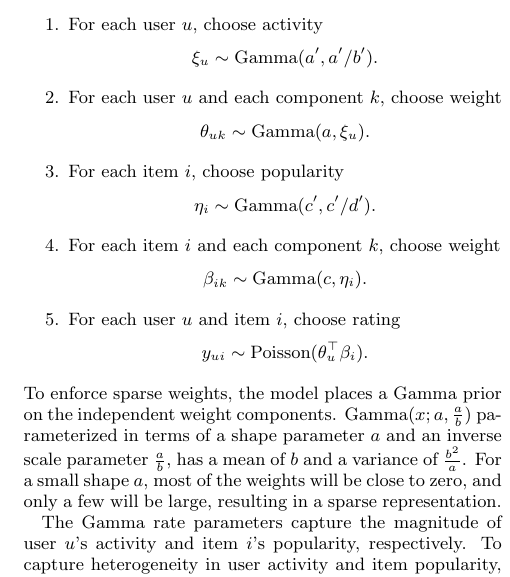
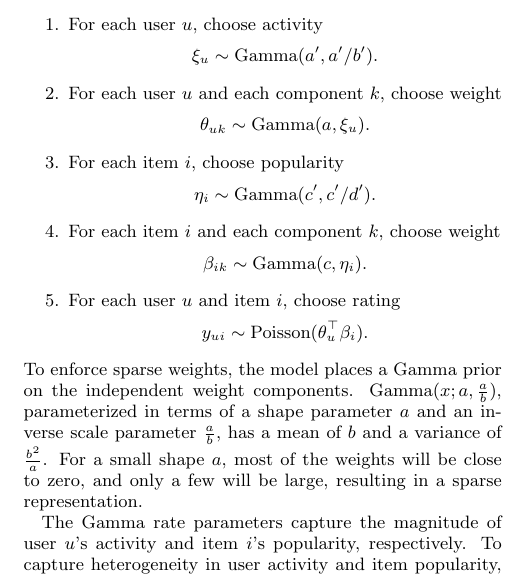
Before and after one commit to premgopalan/hgaprec, a LaTeX paper (KDD-paper/bpf-kdd.tex, which reads KDD-paper/model.tex): part of one column of page 3 of 10, cut so that both start at the same text. Compiled offline with pdfLaTeX.

Commit message:
revise and restructure model section

```diff
--- a/KDD-paper/model.tex
+++ b/KDD-paper/model.tex
@@ -64,7 +64,7 @@ The generative process of the hierarchical Poisson factorization model
   \end{equation*}
 \end{enumerate}
 To enforce sparse weights, the model places a \gam~prior on the
-independent weight components. $\gam(x;a,\frac{a}{b})$ parameterized
+independent weight components. $\gam(x;a,\frac{a}{b})$, parameterized
 in terms of a shape parameter $a$ and an inverse scale parameter
 $\frac{a}{b}$, has a mean of $b$ and a variance of
 $\frac{b^2}{a}$. For a small shape $a$, most of the weights will be
```
